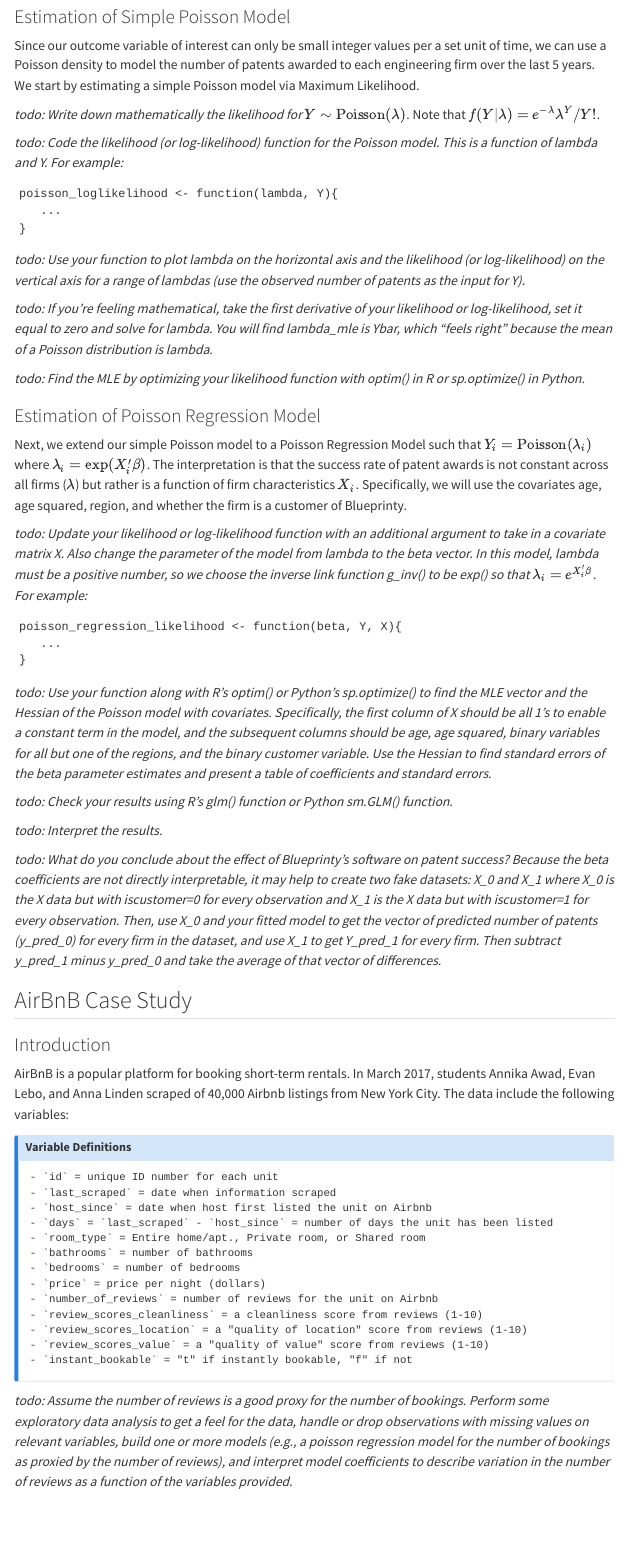
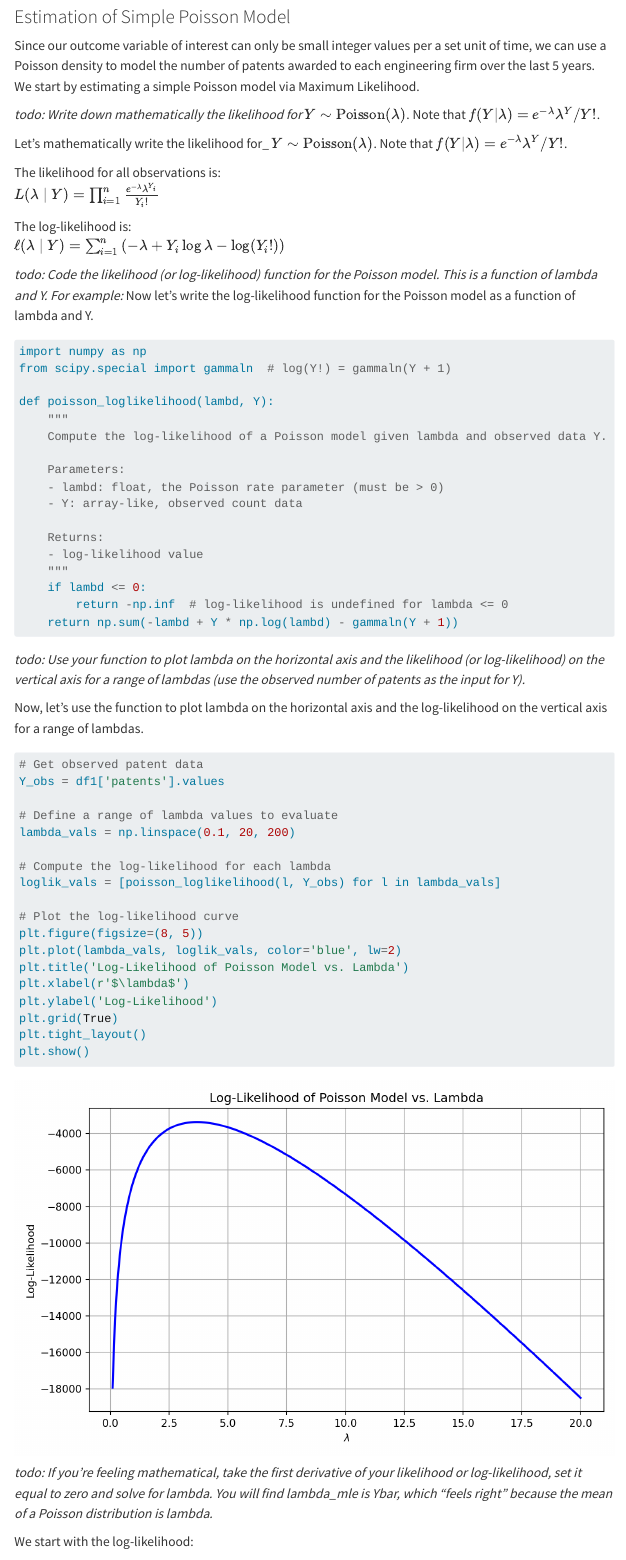
Before and after one commit to rsm-bpintar/mysite, a Quarto document (projects/hw2/index.qmd): the page in a window 1100 px wide, from 5570 px down before the commit and from 5620 px down after it, so that both start at the same text. Rendered offline with R 4.5, knitr and Pandoc in place of Quarto, with nearby package versions; menus at the side of the page are left out; long lines of code are wrapped.

Commit message:
homework 2 second commit

````diff
--- a/projects/hw2/index.qmd
+++ b/projects/hw2/index.qmd
@@ -155,14 +160,64 @@
 
 _todo: Write down mathematically the likelihood for_ $Y \sim \text{Poisson}(\lambda)$. Note that $f(Y|\lambda) = e^{-\lambda}\lambda^Y/Y!$.
 
+Let's mathematically write the likelihood for_ $Y \sim \text{Poisson}(\lambda)$. Note that $f(Y|\lambda) = e^{-\lambda}\lambda^Y/Y!$.
+
+The likelihood for all observations is:
+$L(\lambda \mid Y) = \prod_{i=1}^n \frac{e^{-\lambda} \lambda^{Y_i}}{Y_i!}$
+
+The log-likelihood is:
+$\ell(\lambda \mid Y) = \sum_{i=1}^n \left( -\lambda + Y_i \log \lambda - \log(Y_i!) \right)$
+
 _todo: Code the likelihood (or log-likelihood) function for the Poisson model. This is a function of lambda and Y. For example:_
+Now let's write the log-likelihood function for the Poisson model as a function of lambda and Y.
 
-```
-poisson_loglikelihood <- function(lambda, Y){
-   ...
-}
+```{python}
+import numpy as np
+from scipy.special import gammaln  # log(Y!) = gammaln(Y + 1)
+
+def poisson_loglikelihood(lambd, Y):
+    """
+    Compute the log-likelihood of a Poisson model given lambda and observed data Y.
+
+    Parameters:
+    - lambd: float, the Poisson rate parameter (must be > 0)
+    - Y: array-like, observed count data
+
+    Returns:
+    - log-likelihood value
+    """
+    if lambd <= 0:
+        return -np.inf  # log-likelihood is undefined for lambda <= 0
+    return np.sum(-lambd + Y * np.log(lambd) - gammaln(Y + 1))
 ```
 
 _todo: Use your function to plot lambda on the horizontal axis and the likelihood (or log-likelihood) on the vertical axis for a range of lambdas (use the observed number of patents as the input for Y)._
 
+Now, let's use the function to plot lambda on the horizontal axis and the log-likelihood on the vertical axis for a range of lambdas.
+
+```{python}
+
+# Get observed patent data
+Y_obs = df1['patents'].values
+
+# Define a range of lambda values to evaluate
+lambda_vals = np.linspace(0.1, 20, 200)
+
+# Compute the log-likelihood for each lambda
+loglik_vals = [poisson_loglikelihood(l, Y_obs) for l in lambda_vals]
+
+# Plot the log-likelihood curve
+plt.figure(figsize=(8, 5))
+plt.plot(lambda_vals, loglik_vals, color='blue', lw=2)
+plt.title('Log-Likelihood of Poisson Model vs. Lambda')
+plt.xlabel(r'$\lambda$')
+plt.ylabel('Log-Likelihood')
+plt.grid(True)
+plt.tight_layout()
+plt.show()
+```
+
 _todo: If you're feeling mathematical, take the first derivative of your likelihood or log-likelihood, set it equal to zero and solve for lambda. You will find lambda_mle is Ybar, which "feels right" because the mean of a Poisson distribution is lambda._
+
+
+We start with the log-likelihood:
````
Also changed, not shown: docs/search.json, projects/hw2/index.qmd (59 more changed lines), 4 other files.
